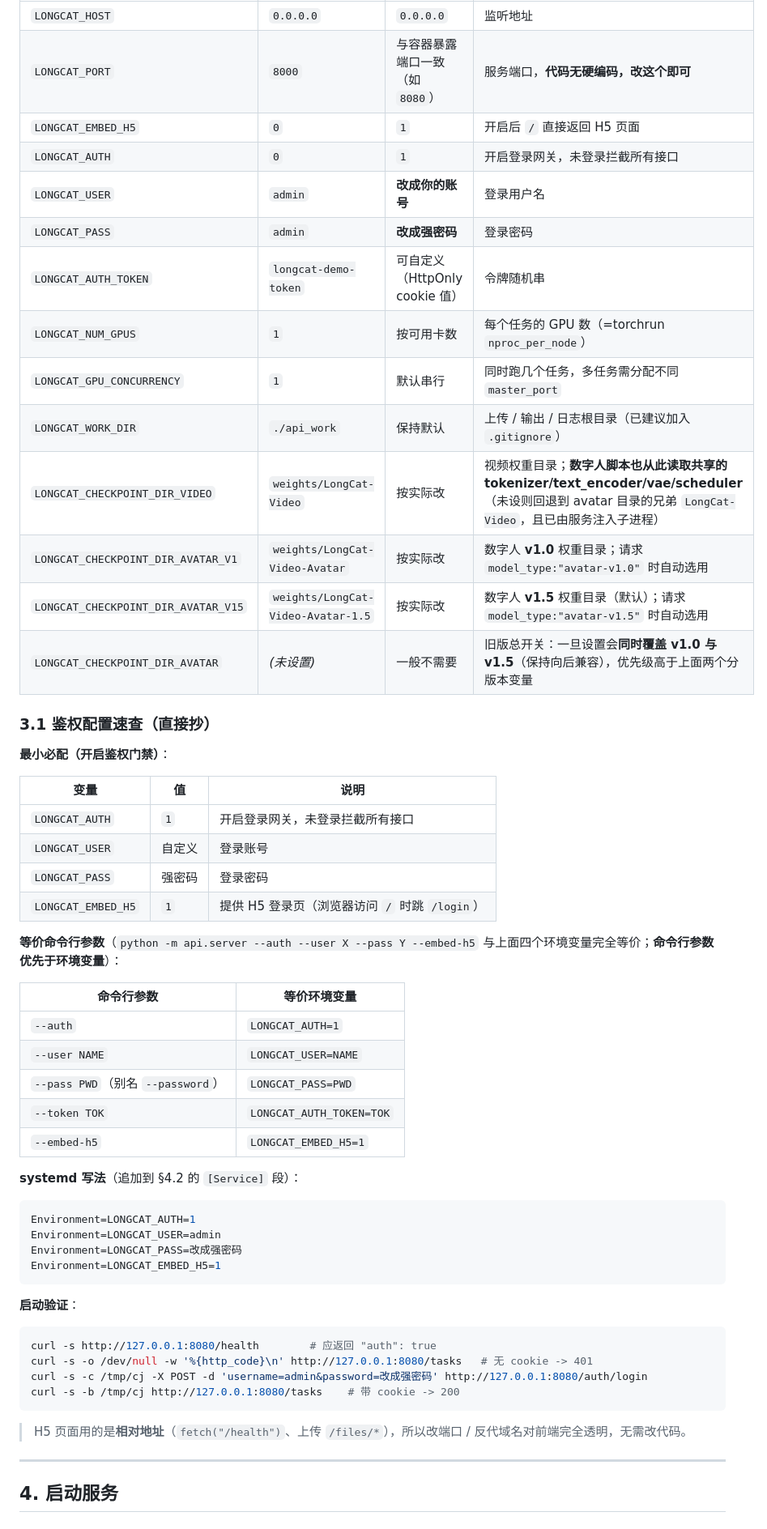
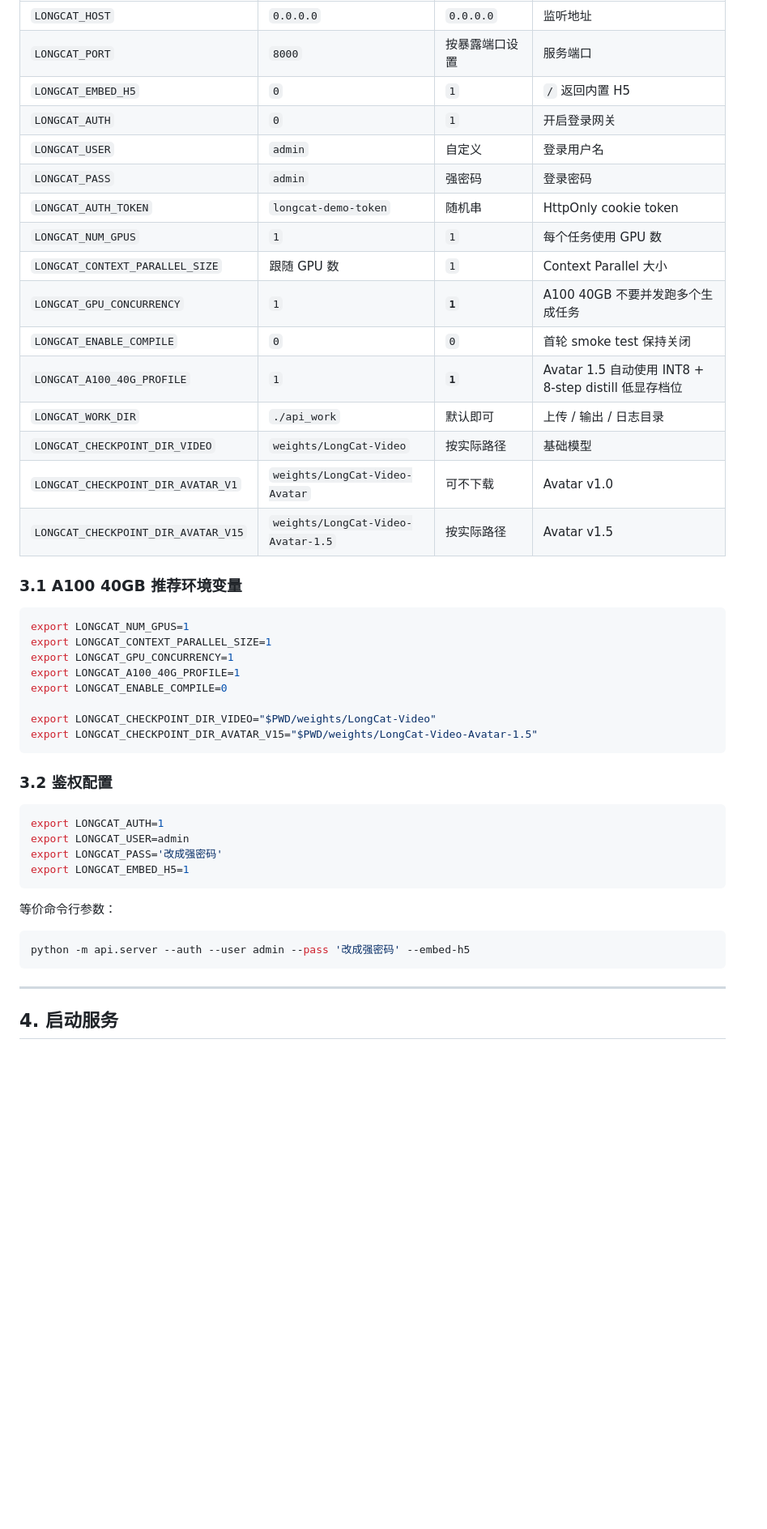
Before and after one commit to cyneck/LongCat-Video-API, a Markdown page: DEPLOYMENT.md, the part around one of its changes. Shown at 81% size. GitHub-like rendering; blank space fills up the shorter version.

````diff
--- a/DEPLOYMENT.md
+++ b/DEPLOYMENT.md
@@ -160,59 +261,48 @@ hf-download meituan-longcat/LongCat-Video-Avatar-1.5 ./weights/LongCat-Video-Ava
 |---|---|---|---|
 | `LONGCAT_HOST` | `0.0.0.0` | `0.0.0.0` | 监听地址 |
-| `LONGCAT_PORT` | `8000` | 与容器暴露端口一致（如 `8080`） | 服务端口，**代码无硬编码，改这个即可** |
-| `LONGCAT_EMBED_H5` | `0` | `1` | 开启后 `/` 直接返回 H5 页面 |
-| `LONGCAT_AUTH` | `0` | `1` | 开启登录网关，未登录拦截所有接口 |
-| `LONGCAT_USER` | `admin` | **改成你的账号** | 登录用户名 |
-| `LONGCAT_PASS` | `admin` | **改成强密码** | 登录密码 |
-| `LONGCAT_AUTH_TOKEN` | `longcat-demo-token` | 可自定义（HttpOnly cookie 值） | 令牌随机串 |
-| `LONGCAT_NUM_GPUS` | `1` | 按可用卡数 | 每个任务的 GPU 数（=torchrun `nproc_per_node`） |
-| `LONGCAT_GPU_CONCURRENCY` | `1` | 默认串行 | 同时跑几个任务，多任务需分配不同 `master_port` |
-| `LONGCAT_WORK_DIR` | `./api_work` | 保持默认 | 上传 / 输出 / 日志根目录（已建议加入 `.gitignore`） |
-| `LONGCAT_CHECKPOINT_DIR_VIDEO` | `weights/LongCat-Video` | 按实际改 | 视频权重目录；**数字人脚本也从此读取共享的 tokenizer/text_encoder/vae/scheduler**（未设则回退到 avatar 目录的兄弟 `LongCat-Video`，且已由服务注入子进程） |
-| `LONGCAT_CHECKPOINT_DIR_AVATAR_V1` | `weights/LongCat-Video-Avatar` | 按实际改 | 数字人 **v1.0** 权重目录；请求 `model_type:"avatar-v1.0"` 时自动选用 |
-| `LONGCAT_CHECKPOINT_DIR_AVATAR_V15` | `weights/LongCat-Video-Avatar-1.5` | 按实际改 | 数字人 **v1.5** 权重目录（默认）；请求 `model_type:"avatar-v1.5"` 时自动选用 |
-| `LONGCAT_CHECKPOINT_DIR_AVATAR` | _(未设置)_ | 一般不需要 | 旧版总开关：一旦设置会**同时覆盖 v1.0 与 v1.5**（保持向后兼容），优先级高于上面两个分版本变量 |
+| `LONGCAT_PORT` | `8000` | 按暴露端口设置 | 服务端口 |
+| `LONGCAT_EMBED_H5` | `0` | `1` | `/` 返回内置 H5 |
+| `LONGCAT_AUTH` | `0` | `1` | 开启登录网关 |
+| `LONGCAT_USER` | `admin` | 自定义 | 登录用户名 |
+| `LONGCAT_PASS` | `admin` | 强密码 | 登录密码 |
+| `LONGCAT_AUTH_TOKEN` | `longcat-demo-token` | 随机串 | HttpOnly cookie token |
+| `LONGCAT_NUM_GPUS` | `1` | `1` | 每个任务使用 GPU 数 |
+| `LONGCAT_CONTEXT_PARALLEL_SIZE` | 跟随 GPU 数 | `1` | Context Parallel 大小 |
+| `LONGCAT_GPU_CONCURRENCY` | `1` | **`1`** | A100 40GB 不要并发跑多个生成任务 |
+| `LONGCAT_ENABLE_COMPILE` | `0` | `0` | 首轮 smoke test 保持关闭 |
+| `LONGCAT_A100_40G_PROFILE` | `1` | **`1`** | Avatar 1.5 自动使用 INT8 + 8-step distill 低显存档位 |
+| `LONGCAT_WORK_DIR` | `./api_work` | 默认即可 | 上传 / 输出 / 日志目录 |
+| `LONGCAT_CHECKPOINT_DIR_VIDEO` | `weights/LongCat-Video` | 按实际路径 | 基础模型 |
+| `LONGCAT_CHECKPOINT_DIR_AVATAR_V1` | `weights/LongCat-Video-Avatar` | 可不下载 | Avatar v1.0 |
+| `LONGCAT_CHECKPOINT_DIR_AVATAR_V15` | `weights/LongCat-Video-Avatar-1.5` | 按实际路径 | Avatar v1.5 |
 
-### 3.1 鉴权配置速查（直接抄）
+### 3.1 A100 40GB 推荐环境变量
 
-**最小必配（开启鉴权门禁）**：
+```bash
+export LONGCAT_NUM_GPUS=1
+export LONGCAT_CONTEXT_PARALLEL_SIZE=1
+export LONGCAT_GPU_CONCURRENCY=1
+export LONGCAT_A100_40G_PROFILE=1
+export LONGCAT_ENABLE_COMPILE=0
 
-| 变量 | 值 | 说明 |
-|---|---|---|
-| `LONGCAT_AUTH` | `1` | 开启登录网关，未登录拦截所有接口 |
-| `LONGCAT_USER` | 自定义 | 登录账号 |
-| `LONGCAT_PASS` | 强密码 | 登录密码 |
-| `LONGCAT_EMBED_H5` | `1` | 提供 H5 登录页（浏览器访问 `/` 时跳 `/login`） |
-
-**等价命令行参数**（`python -m api.server --auth --user X --pass Y --embed-h5` 与上面四个环境变量完全等价；**命令行参数优先于环境变量**）：
-
-| 命令行参数 | 等价环境变量 |
-|---|---|
-| `--auth` | `LONGCAT_AUTH=1` |
-| `--user NAME` | `LONGCAT_USER=NAME` |
-| `--pass PWD`（别名 `--password`） | `LONGCAT_PASS=PWD` |
-| `--token TOK` | `LONGCAT_AUTH_TOKEN=TOK` |
-| `--embed-h5` | `LONGCAT_EMBED_H5=1` |
-
-**systemd 写法**（追加到 §4.2 的 `[Service]` 段）：
-
-```ini
-Environment=LONGCAT_AUTH=1
-Environment=LONGCAT_USER=admin
-Environment=LONGCAT_PASS=改成强密码
-Environment=LONGCAT_EMBED_H5=1
+export LONGCAT_CHECKPOINT_DIR_VIDEO="$PWD/weights/LongCat-Video"
+export LONGCAT_CHECKPOINT_DIR_AVATAR_V15="$PWD/weights/LongCat-Video-Avatar-1.5"
 ```
 
-**启动验证**：
+### 3.2 鉴权配置
 
 ```bash
-curl -s http://127.0.0.1:8080/health        # 应返回 "auth": true
-curl -s -o /dev/null -w '%{http_code}\n' http://127.0.0.1:8080/tasks   # 无 cookie -> 401
-curl -s -c /tmp/cj -X POST -d 'username=admin&password=改成强密码' http://127.0.0.1:8080/auth/login
-curl -s -b /tmp/cj http://127.0.0.1:8080/tasks    # 带 cookie -> 200
+export LONGCAT_AUTH=1
+export LONGCAT_USER=admin
+export LONGCAT_PASS='改成强密码'
+export LONGCAT_EMBED_H5=1
 ```
 
-> H5 页面用的是**相对地址**（`fetch("/health")`、上传 `/files/*`），所以改端口 / 反代域名对前端完全透明，无需改代码。
+等价命令行参数：
+
+```bash
+python -m api.server --auth --user admin --pass '改成强密码' --embed-h5
+```
 
 ---
 
````
Also changed, not shown: other parts of DEPLOYMENT.md (+362 -121 lines).
